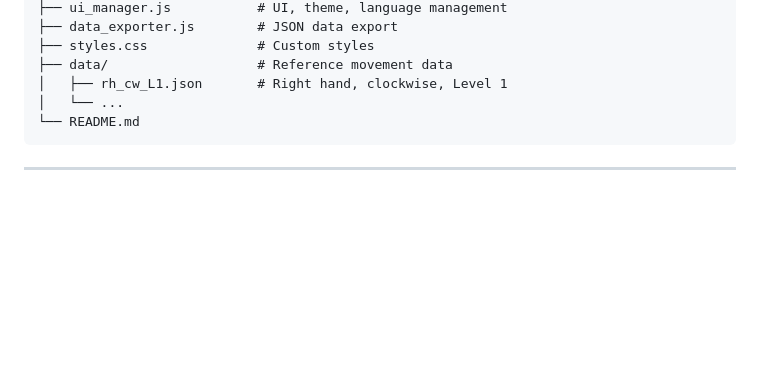
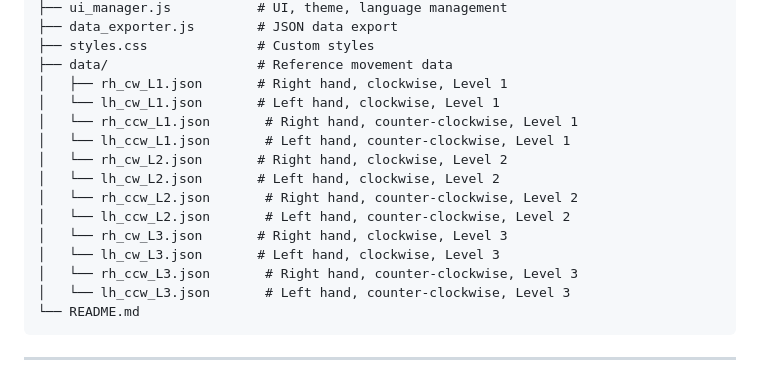
Before and after one commit to vyut/TaijiFlow, a Markdown page: README.md, the part around the change. Drawn GitHub-style; blank space fills up the shorter version.

````diff
--- a/README.md
+++ b/README.md
@@ -76,7 +76,17 @@ TaijiFlow/
 ├── styles.css              # Custom styles
 ├── data/                   # Reference movement data
 │   ├── rh_cw_L1.json       # Right hand, clockwise, Level 1
-│   └── ...
+│   └── lh_cw_L1.json       # Left hand, clockwise, Level 1
+│   └── rh_ccw_L1.json       # Right hand, counter-clockwise, Level 1
+│   └── lh_ccw_L1.json       # Left hand, counter-clockwise, Level 1
+│   └── rh_cw_L2.json       # Right hand, clockwise, Level 2
+│   └── lh_cw_L2.json       # Left hand, clockwise, Level 2
+│   └── rh_ccw_L2.json       # Right hand, counter-clockwise, Level 2
+│   └── lh_ccw_L2.json       # Left hand, counter-clockwise, Level 2
+│   └── rh_cw_L3.json       # Right hand, clockwise, Level 3
+│   └── lh_cw_L3.json       # Left hand, clockwise, Level 3
+│   └── rh_ccw_L3.json       # Right hand, counter-clockwise, Level 3
+│   └── lh_ccw_L3.json       # Left hand, counter-clockwise, Level 3
 └── README.md
 ```
 
````
